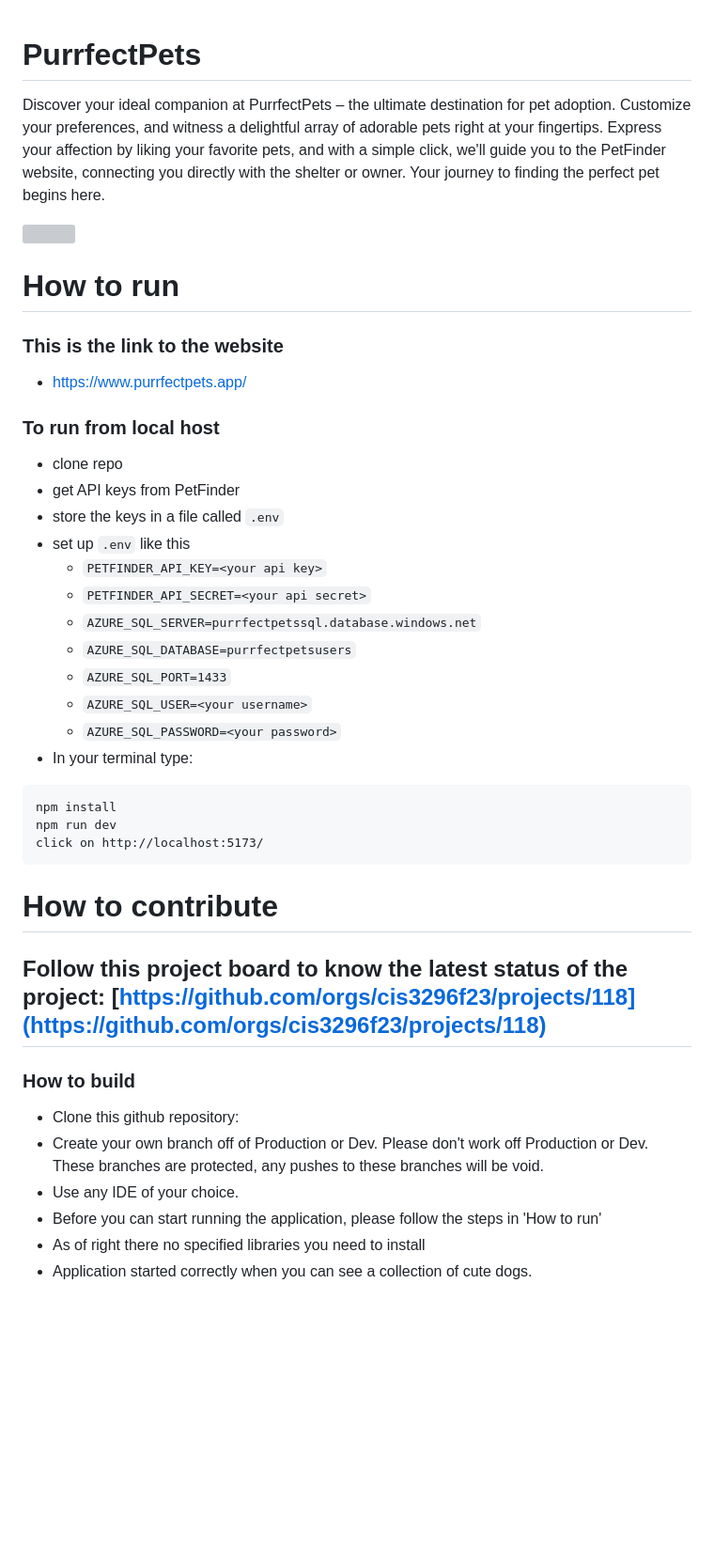
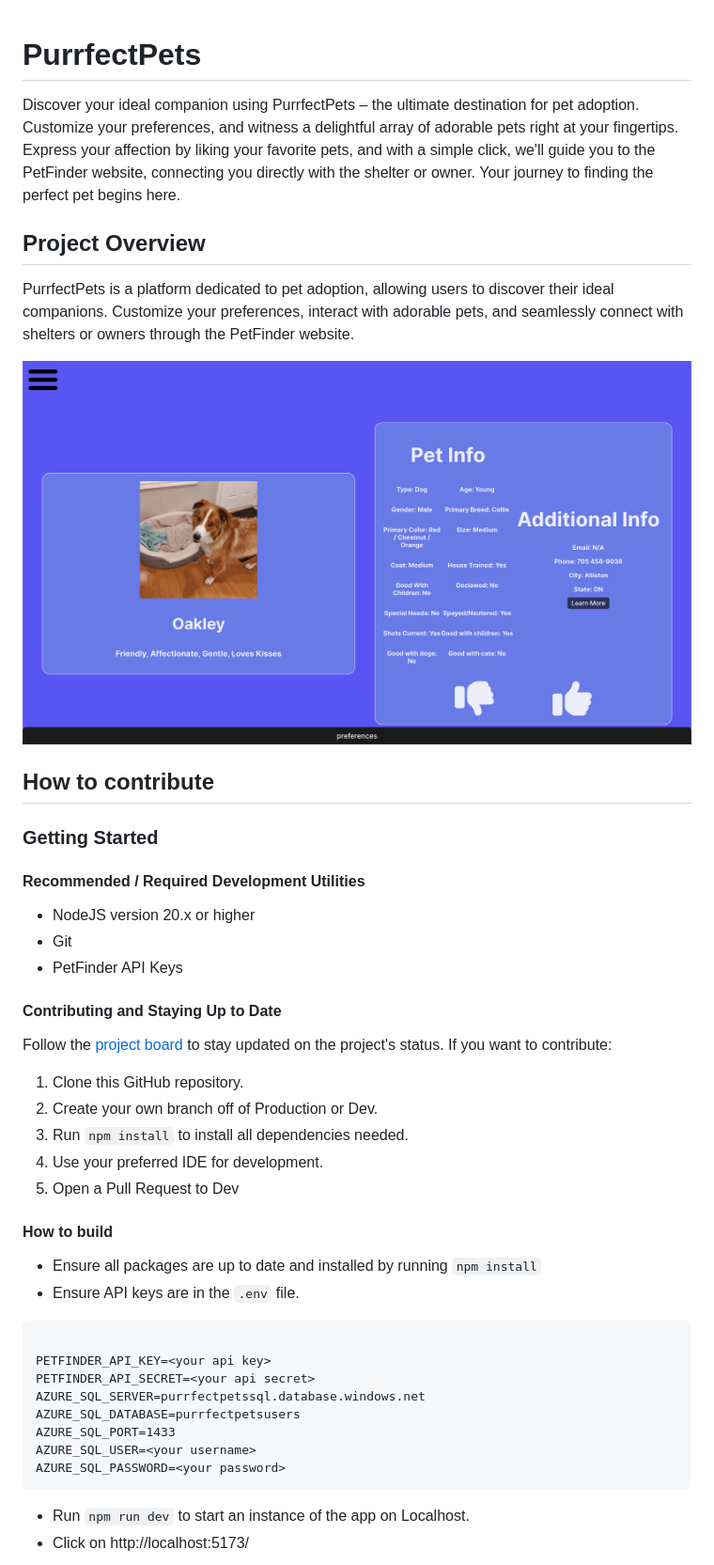
Before and after one commit to cis3296f23/purrfectpets, a Markdown page: README.md, the part around the change printed below. Shown: that part at 94% size. Rendered like a GitHub page; pictures changed too: image.png (added); blank space fills up the shorter version; grey boxes are pictures that could not be loaded.

````diff
--- a/README.md
+++ b/README.md
@@ -1,38 +1,49 @@
 # PurrfectPets
-Discover your ideal companion at PurrfectPets – the ultimate destination for pet adoption. Customize your preferences, and witness a delightful array of adorable pets right at your fingertips. Express your affection by liking your favorite pets, and with a simple click, we'll guide you to the PetFinder website, connecting you directly with the shelter or owner. Your journey to finding the perfect pet begins here.
 
-![](<src/assets/Screenshot 2023-11-09 at 1.53.01 PM.png>)
-# How to run
-### This is the link to the website
-- https://www.purrfectpets.app/
-### To run from local host
-- clone repo
-- get API keys from PetFinder
-- store the keys in a file called ``.env``
-- set up ``.env`` like this
-    - ``PETFINDER_API_KEY=<your api key>``
-    - `PETFINDER_API_SECRET=<your api secret>`
-    - `AZURE_SQL_SERVER=purrfectpetssql.database.windows.net`
-    - `AZURE_SQL_DATABASE=purrfectpetsusers`
-    - `AZURE_SQL_PORT=1433`
-    - `AZURE_SQL_USER=<your username>`
-    - `AZURE_SQL_PASSWORD=<your password>`
-- In your terminal type:
-```
-npm install
-npm run dev
-click on http://localhost:5173/
+Discover your ideal companion using PurrfectPets – the ultimate destination for pet adoption. Customize your preferences, and witness a delightful array of adorable pets right at your fingertips. Express your affection by liking your favorite pets, and with a simple click, we'll guide you to the PetFinder website, connecting you directly with the shelter or owner. Your journey to finding the perfect pet begins here.
+
+## Project Overview
+
+PurrfectPets is a platform dedicated to pet adoption, allowing users to discover their ideal companions. Customize your preferences, interact with adorable pets, and seamlessly connect with shelters or owners through the PetFinder website.
+
+![Home Page](image.png)
+
+## How to contribute
+
+### Getting Started
+
+#### Recommended / Required Development Utilities
+
+* NodeJS version 20.x or higher
+* Git
+* PetFinder API Keys
+
+#### Contributing and Staying Up to Date
+
+Follow the [project board](https://github.com/orgs/cis3296f23/projects/118) to stay updated on the project's status. If you want to contribute:
+
+1. Clone this GitHub repository.
+2. Create your own branch off of Production or Dev.
+3. Run `npm install` to install all dependencies needed.
+4. Use your preferred IDE for development.
+5. Open a Pull Request to Dev
+
+#### How to build
+
+* Ensure all packages are up to date and installed by running `npm install`
+* Ensure API keys are in the `.env` file.
+
 ```
 
-# How to contribute
-Follow this project board to know the latest status of the project: [https://github.com/orgs/cis3296f23/projects/118](https://github.com/orgs/cis3296f23/projects/118)
--
-### How to build
-- Clone this github repository:
-- Create your own branch off of Production or Dev. Please don't work off Production or Dev. These branches are protected, any pushes to these branches will be void.
-- Use any IDE of your choice.
-- Before you can start running the application, please follow the steps in 'How to run'
-- As of right there no specified libraries you need to install
-- Application started correctly when you can see a collection of cute dogs.
+PETFINDER_API_KEY=<your api key>
+PETFINDER_API_SECRET=<your api secret>
+AZURE_SQL_SERVER=purrfectpetssql.database.windows.net
+AZURE_SQL_DATABASE=purrfectpetsusers
+AZURE_SQL_PORT=1433
+AZURE_SQL_USER=<your username>
+AZURE_SQL_PASSWORD=<your password>
+```
 
+* Run `npm run dev` to start an instance of the app on Localhost.
+* Click on http://localhost:5173/
 
````
Also changed, not shown: other parts of README.md (+1 -3 lines), image-2.png (added).
